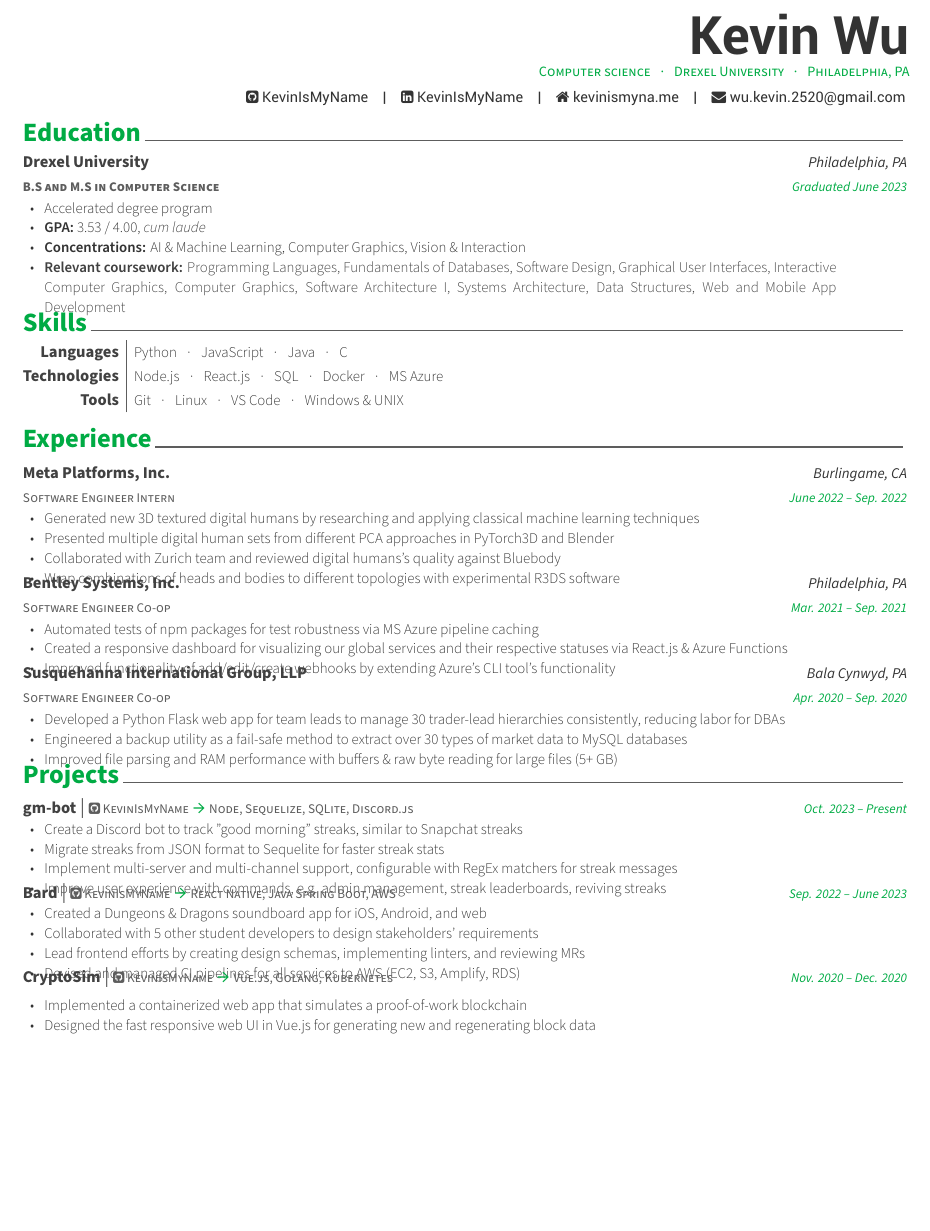
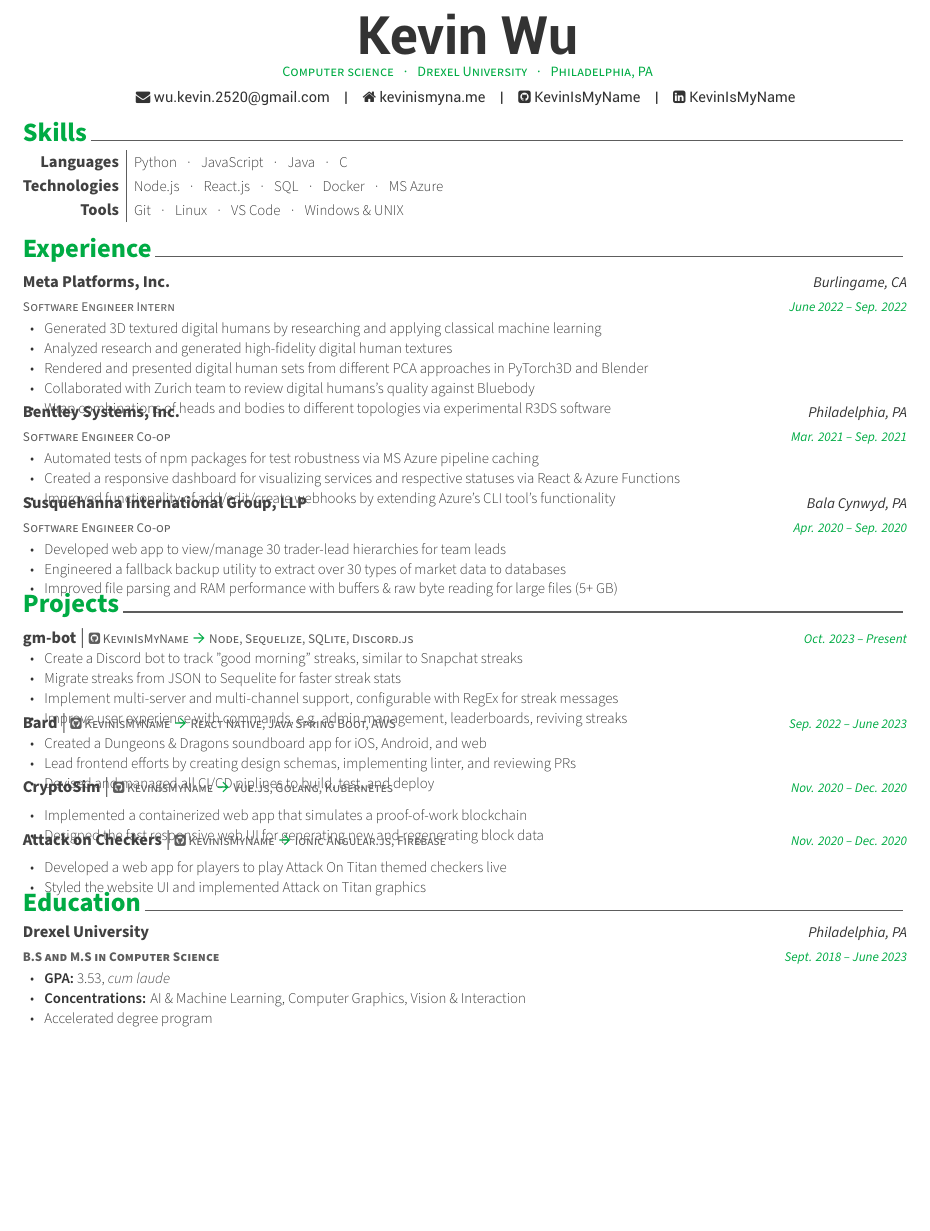
Before and after one commit to KevinIsMyName/resume, a LaTeX CV (Kevin_Wu_resume.tex, which reads kevin/education.tex, kevin/experience.tex, kevin/projects.tex): part of the page, cut so that both start at the same text, the shorter picture padded with empty space. Compiled offline with XeLaTeX.

Commit message:
Reorder layout, cut some fluff, edit bullet pts
Layout edits

Reorder education section

Chopped wordiness and buzzwords

Cutting more fluff

Chopped some fluff, fixed bullets

Add a bullet

```diff
--- a/Kevin_Wu_resume.tex
+++ b/Kevin_Wu_resume.tex
@@ -83,7 +83,7 @@
 
 % Print the header with above personal informations
 % Give optional argument to change alignment(C: center, L: left, R: right)
-\makecvheader[R]
+\makecvheader[C]
 
 % Print the footer with 3 arguments(<left>, <center>, <right>)
 % Leave any of these blank if they are not needed
@@ -98,10 +98,10 @@
 %	Each section is imported separately, open each file in turn to modify content
 %-------------------------------------------------------------------------------
 % \input{kevin/summary.tex}
-\input{kevin/education.tex}
 \input{kevin/skills.tex}
 \input{kevin/experience.tex}
 \input{kevin/projects.tex}
+\input{kevin/education.tex}
 % \input{kevin/leadership.tex}
 
 
--- a/kevin/education.tex
+++ b/kevin/education.tex
@@ -14,60 +14,60 @@
   {\textbf{B.S and M.S in Computer Science}} % Degree
   {Drexel University} % Institution
   {Philadelphia, PA} % Location
-  {Graduated June 2023} % Date(s)
+  {Sept. 2018 -- June 2023} % Date(s)
   {
     \begin{cvitems} % Description(s) bullet points
+      \item {\textbf{GPA:} 3.53, \textit{cum laude}}
+      \item {\textbf{Concentrations:} AI \& Machine Learning, Computer Graphics, Vision \& Interaction}
       \item {Accelerated degree program}
-      \item {\textbf{GPA:} 3.53 / 4.00, \textit{cum laude}}
-      \item {\textbf{Concentrations:} AI \& Machine Learning, Computer Graphics, Vision \& Interaction}
-      \item {\color{darktext} \textbf{Relevant coursework:}
-        %%%%%%%%%%%%%%%%%%
-        %%%% GRADUATE %%%%
-        %%%%%%%%%%%%%%%%%%
-        %%% SP 21-22
-        % Computer Networks,
-        Programming Languages,
-        % Reqmts Engineering \& Mgmts,
-        %%% WI 21-22
-        Fundamentals of Databases,
-        % Deep Learning,
-        %%% FA 21-22
-        % Human-Computer Interaction,
-        %%% WI 20-21
-        % Developing User Interfaces,
-        %%% FA 20-21
-        % Data Structures/Algorithms I,
-        Software Design,
-        %%%%%%%%%%%%%%%%%%%%%%%
-        %%%% UNDERGRADUATE %%%%
-        %%%%%%%%%%%%%%%%%%%%%%%
-        %%% SP 21-22
-        %%% WI 21-22
-        Graphical User Interfaces,
-        % Game AI Development,
-        Interactive Computer Graphics,
-        %%% FA 21-22
-        % Software Security,
-        % Artificial Intelligence,
-        Computer Graphics,
-        Software Architecture I,
-        %%% WI 20-21
-        % Prorgamming Language Concepts,
-        % Machine Learning,
-        % Computational Photography,
-        %%% FA 20-21
-        Systems Architecture,
-        % Intro to Software Engineering and Development,
-        %%% WI 19-20
-        Data Structures,
-        % Systems Programming,
-        Web and Mobile App Development
-        %%% FA 19-20
-        % Math Foundations of Comp Sci,
-        % Adv Programming Techniques
-        %%% SP 18-19
-        % Computer Programming I-II,
-      }
+      % \item {\color{darktext} \textbf{Relevant coursework:}
+      %   %%%%%%%%%%%%%%%%%%
+      %   %%%% GRADUATE %%%%
+      %   %%%%%%%%%%%%%%%%%%
+      %   %%% SP 21-22
+      %   % Computer Networks,
+      %   Programming Languages,
+      %   % Reqmts Engineering \& Mgmts,
+      %   %%% WI 21-22
+      %   Fundamentals of Databases,
+      %   % Deep Learning,
+      %   %%% FA 21-22
+      %   % Human-Computer Interaction,
+      %   %%% WI 20-21
+      %   % Developing User Interfaces,
+      %   %%% FA 20-21
+      %   % Data Structures/Algorithms I,
+      %   Software Design,
+      %   %%%%%%%%%%%%%%%%%%%%%%%
+      %   %%%% UNDERGRADUATE %%%%
+      %   %%%%%%%%%%%%%%%%%%%%%%%
+      %   %%% SP 21-22
+      %   %%% WI 21-22
+      %   Graphical User Interfaces,
+      %   % Game AI Development,
+      %   Interactive Computer Graphics,
+      %   %%% FA 21-22
+      %   % Software Security,
+      %   % Artificial Intelligence,
+      %   Computer Graphics,
+      %   Software Architecture I,
+      %   %%% WI 20-21
+      %   % Prorgamming Language Concepts,
+      %   % Machine Learning,
+      %   % Computational Photography,
+      %   %%% FA 20-21
+      %   Systems Architecture,
+      %   % Intro to Software Engineering and Development,
+      %   %%% WI 19-20
+      %   Data Structures,
+      %   % Systems Programming,
+      %   Web and Mobile App Development
+      %   %%% FA 19-20
+      %   % Math Foundations of Comp Sci,
+      %   % Adv Programming Techniques
+      %   %%% SP 18-19
+      %   % Computer Programming I-II,
+      % }
     \end{cvitems}
   }
 
--- a/kevin/experience.tex
+++ b/kevin/experience.tex
@@ -15,12 +15,12 @@
   {June 2022 -- Sep. 2022} % Date(s)
   {
     \begin{cvitems} % Description(s) of tasks/responsibilities
-      \item {Generated new 3D textured digital humans by researching and applying classical machine learning techniques}
-      % \item {Analyzed and applied research ideas to generate high-quality digital human textures}
+      \item {Generated 3D textured digital humans by researching and applying classical machine learning}
+      \item {Analyzed research and generated high-fidelity digital human textures}
       % \item {Research and present findings in using PCA for textures}
-      \item {Presented multiple digital human sets from different PCA approaches in PyTorch3D and Blender}
-      \item {Collaborated with Zurich team and reviewed digital humans's quality against Bluebody}
-      \item {Wrap combinations of heads and bodies to different topologies with experimental R3DS software}
+      \item {Rendered and presented digital human sets from different PCA approaches in PyTorch3D and Blender}
+      \item {Collaborated with Zurich team to review digital humans's quality against Bluebody}
+      \item {Wrap combinations of heads and bodies to different topologies via experimental R3DS software}
       % \item {Test multiple Facebook Reality Labs prototypes as a dogfooder}
     \end{cvitems}
   }
@@ -34,7 +34,7 @@
   {
     \begin{cvitems} % Description(s) of tasks/responsibilities
       \item {Automated tests of npm packages for test robustness via MS Azure pipeline caching}
-      \item {Created a responsive dashboard for visualizing our global services and their respective statuses via React.js \& Azure Functions}
+      \item {Created a responsive dashboard for visualizing services and respective statuses via React \& Azure Functions}
       % \item {Aggregated and visualized data \& metrics for the team's quarterly reports via PowerBI}
       \item {Improved functionality of add/edit/create webhooks by extending Azure's CLI tool's functionality}
     \end{cvitems}
@@ -49,8 +49,8 @@
   {
     \begin{cvitems} % Description(s) of tasks/responsibilities
       % \item {Spearheaded 2 projects and collaborated with 7 members across 2 teams to effectively develop and deploy performant software}
-      \item {Developed a Python Flask web app for team leads to manage 30 trader-lead hierarchies consistently, reducing labor for DBAs}
-      \item {Engineered a backup utility as a fail-safe method to extract over 30 types of market data to MySQL databases}
+      \item {Developed web app to view/manage 30 trader-lead hierarchies for team leads}
+      \item {Engineered a fallback backup utility to extract over 30 types of market data to databases}
       \item {Improved file parsing and RAM performance with buffers \& raw byte reading for large files (5+ GB)}
       % \item {Refined readability and performance on websites with file delivery compression and UI changes}
     \end{cvitems}
--- a/kevin/projects.tex
+++ b/kevin/projects.tex
@@ -18,9 +18,9 @@
     \begin{cvitems}
       \item Create a Discord bot to track "good morning" streaks, similar to Snapchat streaks
       % \item Designed admin authentication and management with Sequelize ORM
-      \item Migrate streaks from JSON format to Sequelite for faster streak stats
-      \item Implement multi-server and multi-channel support, configurable with RegEx matchers for streak messages
-      \item Improve user experience with commands, e.g. admin management, streak leaderboards, reviving streaks
+      \item Migrate streaks from JSON to Sequelite for faster streak stats
+      \item Implement multi-server and multi-channel support, configurable with RegEx for streak messages
+      \item Improve user experience with commands, e.g. admin management, leaderboards, reviving streaks
     \end{cvitems}
   }
 
@@ -33,9 +33,9 @@
   {
     \begin{cvitems}
       \item Created a Dungeons \& Dragons soundboard app for iOS, Android, and web
-      \item Collaborated with 5 other student developers to design stakeholders' requirements
-      \item Lead frontend efforts by creating design schemas, implementing linters, and reviewing MRs
-      \item Devised and managed CI pipelines for all services to AWS (EC2, S3, Amplify, RDS)
+      % \item Collaborated with 5 developers to design stakeholders' requirements
+      \item Lead frontend efforts by creating design schemas, implementing linter, and reviewing PRs
+      \item Devised and managed all CI/CD piplines to build, test, and deploy
     \end{cvitems}
   }
 
@@ -59,21 +59,21 @@
   {
     \begin{cvitems}
       \item Implemented a containerized web app that simulates a proof-of-work blockchain
-      \item Designed the fast responsive web UI in Vue.js for generating new and regenerating block data
+      \item Designed the fast responsive web UI for generating new and regenerating block data
     \end{cvitems}
   }
 
-  % \cvproject
-  % {Attack on Checkers}
-  % {\href{https://github.com/lixinwei123/SE181}{\faGithubSquare\acvHeaderIconSep\@KevinIsMyName}}
-  % {Nov. 2020 -- Dec. 2020}
-  % {Ionic Angular.js, Firebase}
-  % {
-  %   \begin{cvitems}
-  %     \item Developed a Firebase web app for players to play checkers themed after the Attack on Titan anime
-  %     \item Styled the website UI with Ionic Angular and implemented Attack on Titan graphics
-  %   \end{cvitems}
-  % }
+  \cvproject
+  {Attack on Checkers}
+  {\href{https://github.com/lixinwei123/SE181}{\faGithubSquare\acvHeaderIconSep\@KevinIsMyName}}
+  {Nov. 2020 -- Dec. 2020}
+  {Ionic Angular.js, Firebase}
+  {
+    \begin{cvitems}
+      \item Developed a web app for players to play Attack On Titan themed checkers live
+      \item Styled the website UI and implemented Attack on Titan graphics
+    \end{cvitems}
+  }
 
   % \cvproject
   % {DownloadGoogleDocs} % Title
```
Also changed, not shown: awesome-cv.cls (+11 -11 lines).
